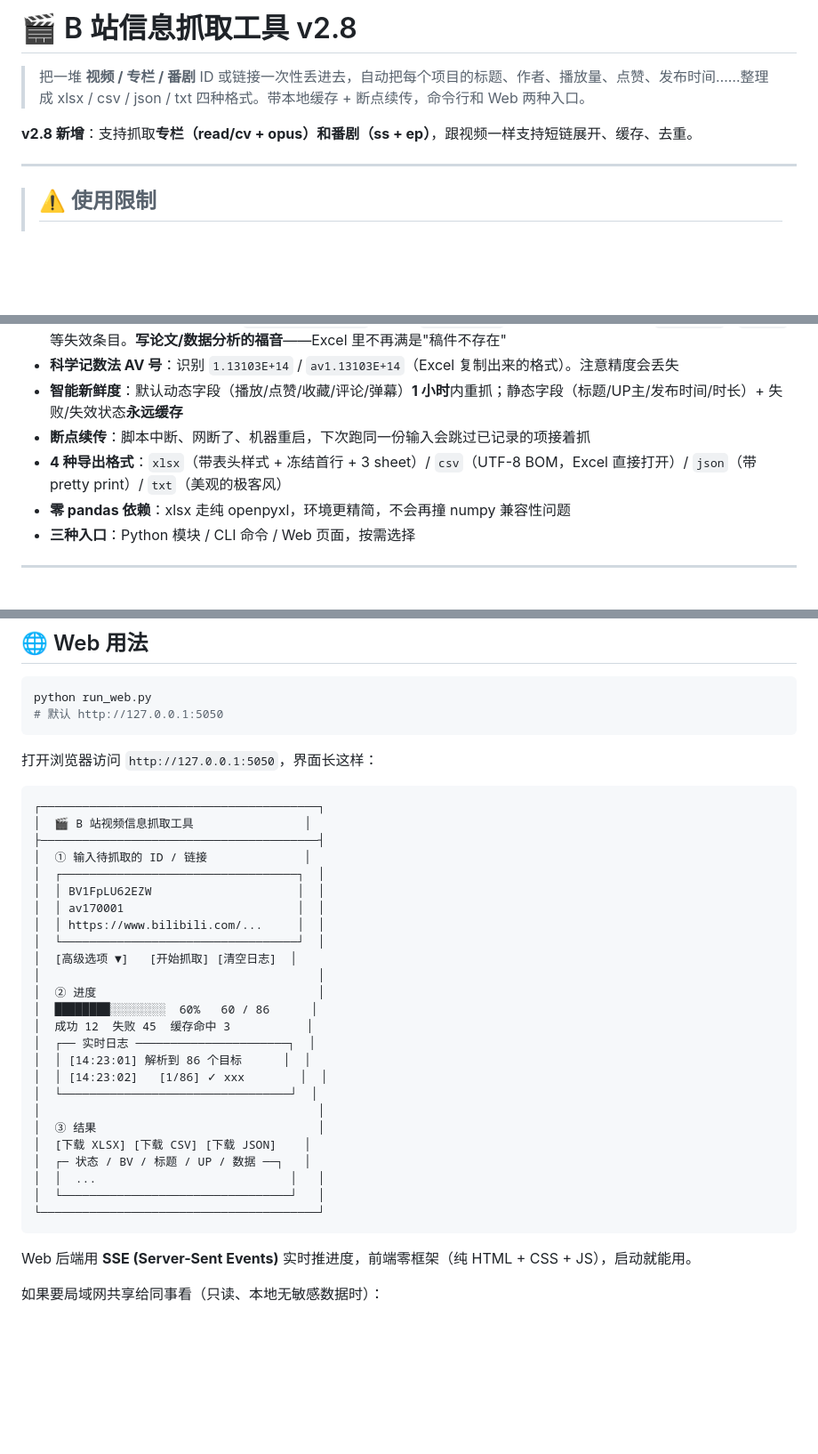
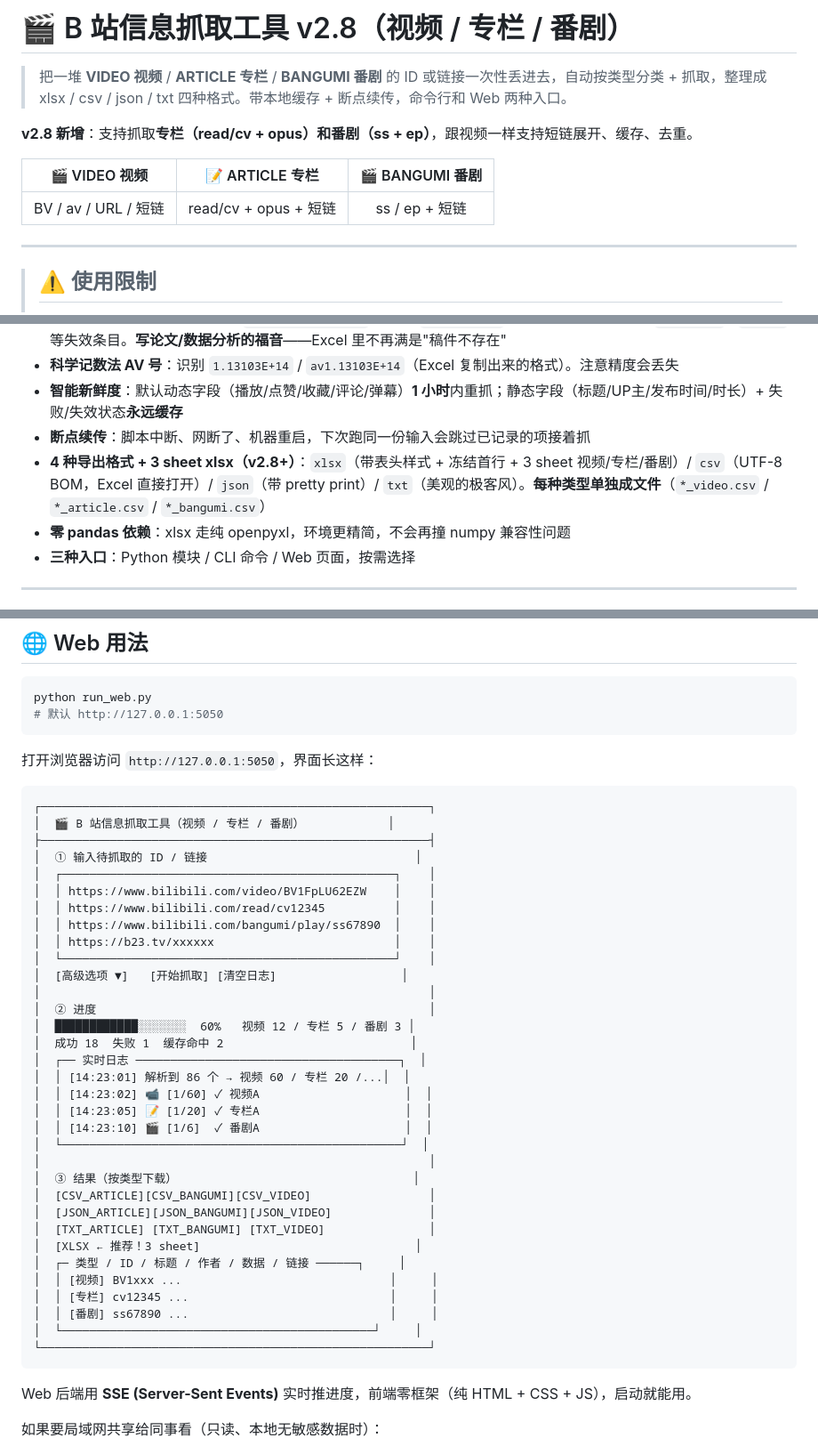
Before and after one commit to CoolCoolC666/bilibili-tool, a Markdown page: README.md, 3 parts joined by grey strips. Shown at 89% size. Drawn GitHub-style; blank space fills up the shorter version.

````diff
--- a/README.md
+++ b/README.md
@@ -1,8 +1,12 @@
-# 🎬  B 站信息抓取工具 v2.8
+# 🎬  B 站信息抓取工具 v2.8（视频 / 专栏 / 番剧）
 
-> 把一堆 **视频 / 专栏 / 番剧** ID 或链接一次性丢进去，自动把每个项目的标题、作者、播放量、点赞、发布时间……整理成 xlsx / csv / json / txt 四种格式。带本地缓存 + 断点续传，命令行和 Web 两种入口。
+> 把一堆 **VIDEO 视频** / **ARTICLE 专栏** / **BANGUMI 番剧** 的 ID 或链接一次性丢进去，自动按类型分类 + 抓取，整理成 xlsx / csv / json / txt 四种格式。带本地缓存 + 断点续传，命令行和 Web 两种入口。
 
 **v2.8 新增**：支持抓取**专栏（read/cv + opus）**和**番剧（ss + ep）**，跟视频一样支持短链展开、缓存、去重。
+
+| 🎬 VIDEO 视频 | 📝 ARTICLE 专栏 | 🎬 BANGUMI 番剧 |
+|:---:|:---:|:---:|
+| BV / av / URL / 短链 | read/cv + opus + 短链 | ss / ep + 短链 |
 
 ---
 > ## ⚠️ 使用限制
@@ -66,7 +113,7 @@
 - **科学记数法 AV 号**：识别 `1.13103E+14` / `av1.13103E+14`（Excel 复制出来的格式）。注意精度会丢失
 - **智能新鲜度**：默认动态字段（播放/点赞/收藏/评论/弹幕）**1 小时**内重抓；静态字段（标题/UP主/发布时间/时长）+ 失败/失效状态**永远缓存**
 - **断点续传**：脚本中断、网断了、机器重启，下次跑同一份输入会跳过已记录的项接着抓
-- **4 种导出格式**：`xlsx`（带表头样式 + 冻结首行 + 3 sheet）/ `csv`（UTF-8 BOM，Excel 直接打开）/ `json`（带 pretty print）/ `txt`（美观的极客风）
+- **4 种导出格式 + 3 sheet xlsx（v2.8+）**：`xlsx`（带表头样式 + 冻结首行 + 3 sheet 视频/专栏/番剧）/ `csv`（UTF-8 BOM，Excel 直接打开）/ `json`（带 pretty print）/ `txt`（美观的极客风）。**每种类型单独成文件**（`*_video.csv` / `*_article.csv` / `*_bangumi.csv`）
 - **零 pandas 依赖**：xlsx 走纯 openpyxl，环境更精简，不会再撞 numpy 兼容性问题
 - **三种入口**：Python 模块 / CLI 命令 / Web 页面，按需选择
 
@@ -243,31 +290,39 @@ python run_web.py
 打开浏览器访问 `http://127.0.0.1:5050`，界面长这样：
 
 ```
-┌────────────────────────────────────────┐
-│  🎬 B 站视频信息抓取工具                │
-├────────────────────────────────────────┤
-│  ① 输入待抓取的 ID / 链接              │
-│  ┌──────────────────────────────────┐  │
-│  │ BV1FpLU62EZW                     │  │
-│  │ av170001                         │  │
-│  │ https://www.bilibili.com/...     │  │
-│  └──────────────────────────────────┘  │
-│  [高级选项 ▼]   [开始抓取] [清空日志]  │
-│                                        │
-│  ② 进度                                │
-│  ████████░░░░░░░░  60%   60 / 86      │
-│  成功 12  失败 45  缓存命中 3           │
-│  ┌── 实时日志 ──────────────────────┐  │
-│  │ [14:23:01] 解析到 86 个目标      │  │
-│  │ [14:23:02]   [1/86] ✓ xxx        │  │
-│  └─────────────────────────────────┘  │
-│                                        │
-│  ③ 结果                                │
-│  [下载 XLSX] [下载 CSV] [下载 JSON]    │
-│  ┌─ 状态 / BV / 标题 / UP / 数据 ──┐   │
-│  │  ...                            │   │
-│  └─────────────────────────────────┘   │
-└────────────────────────────────────────┘
+┌────────────────────────────────────────────────────────┐
+│  🎬 B 站信息抓取工具（视频 / 专栏 / 番剧）            │
+├────────────────────────────────────────────────────────┤
+│  ① 输入待抓取的 ID / 链接                              │
+│  ┌────────────────────────────────────────────────┐    │
+│  │ https://www.bilibili.com/video/BV1FpLU62EZW    │    │
+│  │ https://www.bilibili.com/read/cv12345          │    │
+│  │ https://www.bilibili.com/bangumi/play/ss67890  │    │
+│  │ https://b23.tv/xxxxxx                          │    │
+│  └────────────────────────────────────────────────┘    │
+│  [高级选项 ▼]   [开始抓取] [清空日志]                  │
+│                                                        │
+│  ② 进度                                                │
+│  ████████████░░░░░░░  60%   视频 12 / 专栏 5 / 番剧 3 │
+│  成功 18  失败 1  缓存命中 2                           │
+│  ┌── 实时日志 ──────────────────────────────────────┐  │
+│  │ [14:23:01] 解析到 86 个 → 视频 60 / 专栏 20 /...│  │
+│  │ [14:23:02] 📹 [1/60] ✓ 视频A                     │  │
+│  │ [14:23:05] 📝 [1/20] ✓ 专栏A                     │  │
+│  │ [14:23:10] 🎬 [1/6]  ✓ 番剧A                     │  │
+│  └─────────────────────────────────────────────────┘  │
+│                                                        │
+│  ③ 结果（按类型下载）                                  │
+│  [CSV_ARTICLE][CSV_BANGUMI][CSV_VIDEO]                 │
+│  [JSON_ARTICLE][JSON_BANGUMI][JSON_VIDEO]              │
+│  [TXT_ARTICLE] [TXT_BANGUMI] [TXT_VIDEO]               │
+│  [XLSX ← 推荐！3 sheet]                               │
+│  ┌─ 类型 / ID / 标题 / 作者 / 数据 / 链接 ──────┐     │
+│  │ [视频] BV1xxx ...                              │     │
+│  │ [专栏] cv12345 ...                             │     │
+│  │ [番剧] ss67890 ...                             │     │
+│  └─────────────────────────────────────────────┘     │
+└────────────────────────────────────────────────────────┘
 ```
 
 Web 后端用 **SSE (Server-Sent Events)** 实时推进度，前端零框架（纯 HTML + CSS + JS），启动就能用。
````
Also changed, not shown: other parts of README.md (+48 -5 lines).
